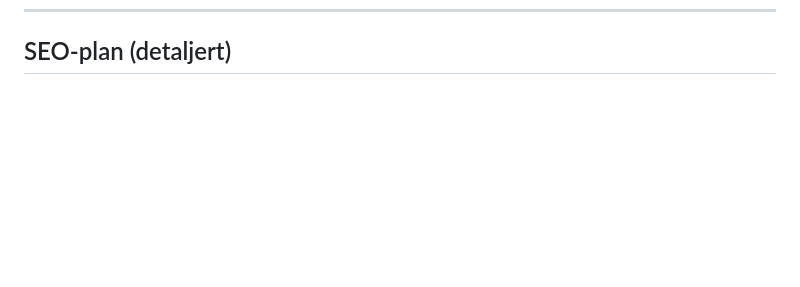
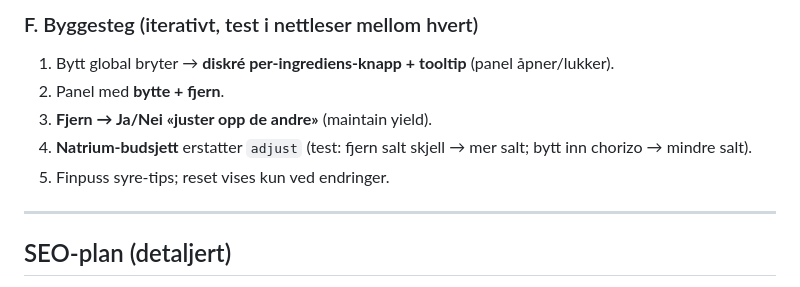
Before and after one commit to mortensebastian/spicemustflow, a Markdown page: plan.md, the part around one of its changes. Drawn GitHub-style; blank space fills up the shorter version.

```diff
--- a/plan.md
+++ b/plan.md
@@ -350,3 +411,13 @@ til den er fast. Vend inn pistasj mot slutten. Server med ekstra safrantråder p
+### F. Byggesteg (iterativt, test i nettleser mellom hvert)
+1. Bytt global bryter → **diskré per-ingrediens-knapp + tooltip** (panel åpner/lukker).
+2. Panel med **bytte + fjern**.
+3. **Fjern → Ja/Nei «juster opp de andre»** (maintain yield).
+4. **Natrium-budsjett** erstatter `adjust` (test: fjern salt skjell → mer salt;
+   bytt inn chorizo → mindre salt).
+5. Finpuss syre-tips; reset vises kun ved endringer.
+
+---
+
 ## SEO-plan (detaljert)
 
 Strategi og konkret implementeringsplan for SEO, basert på markedsresearch for
```
Also changed, not shown: other parts of plan.md (+61 -0 lines).
